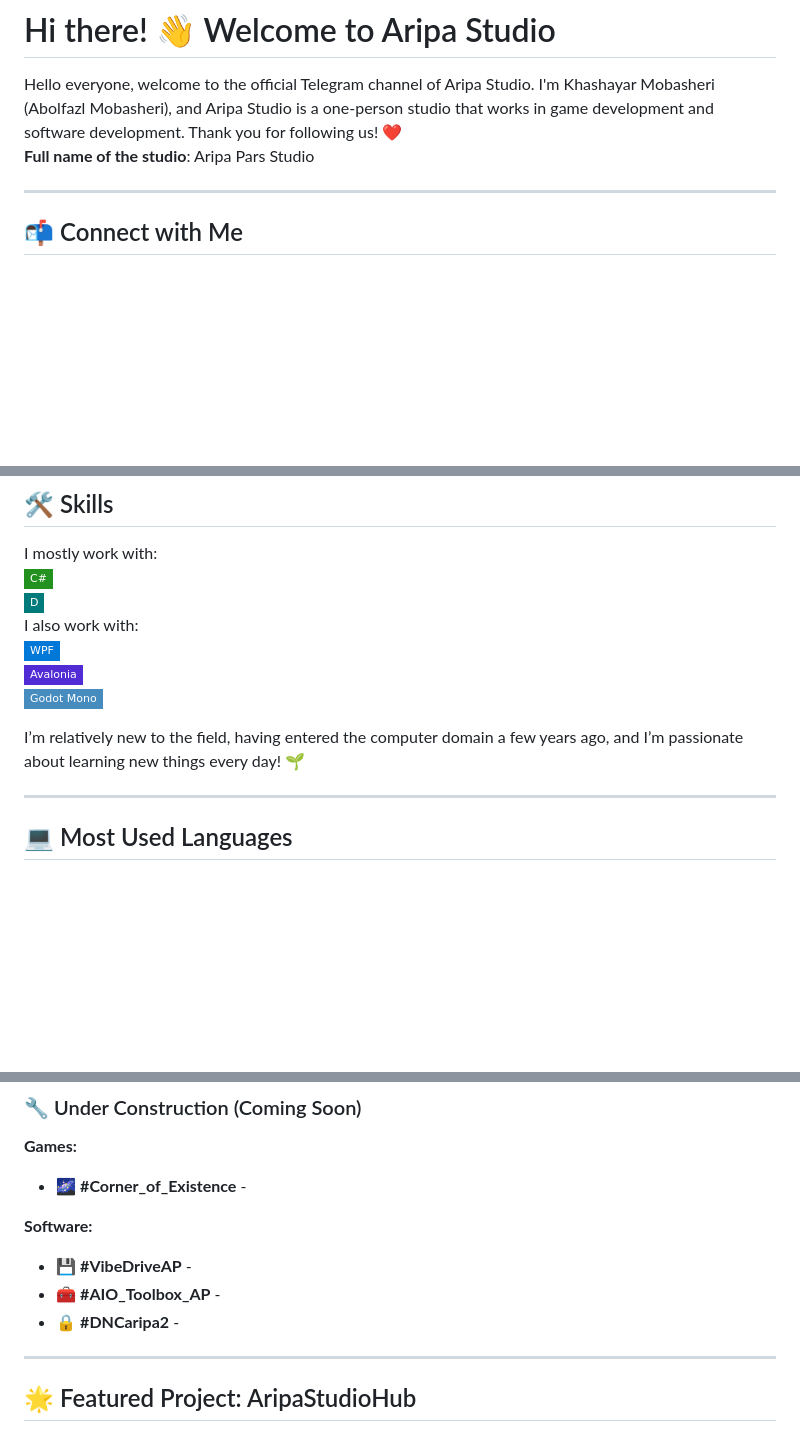
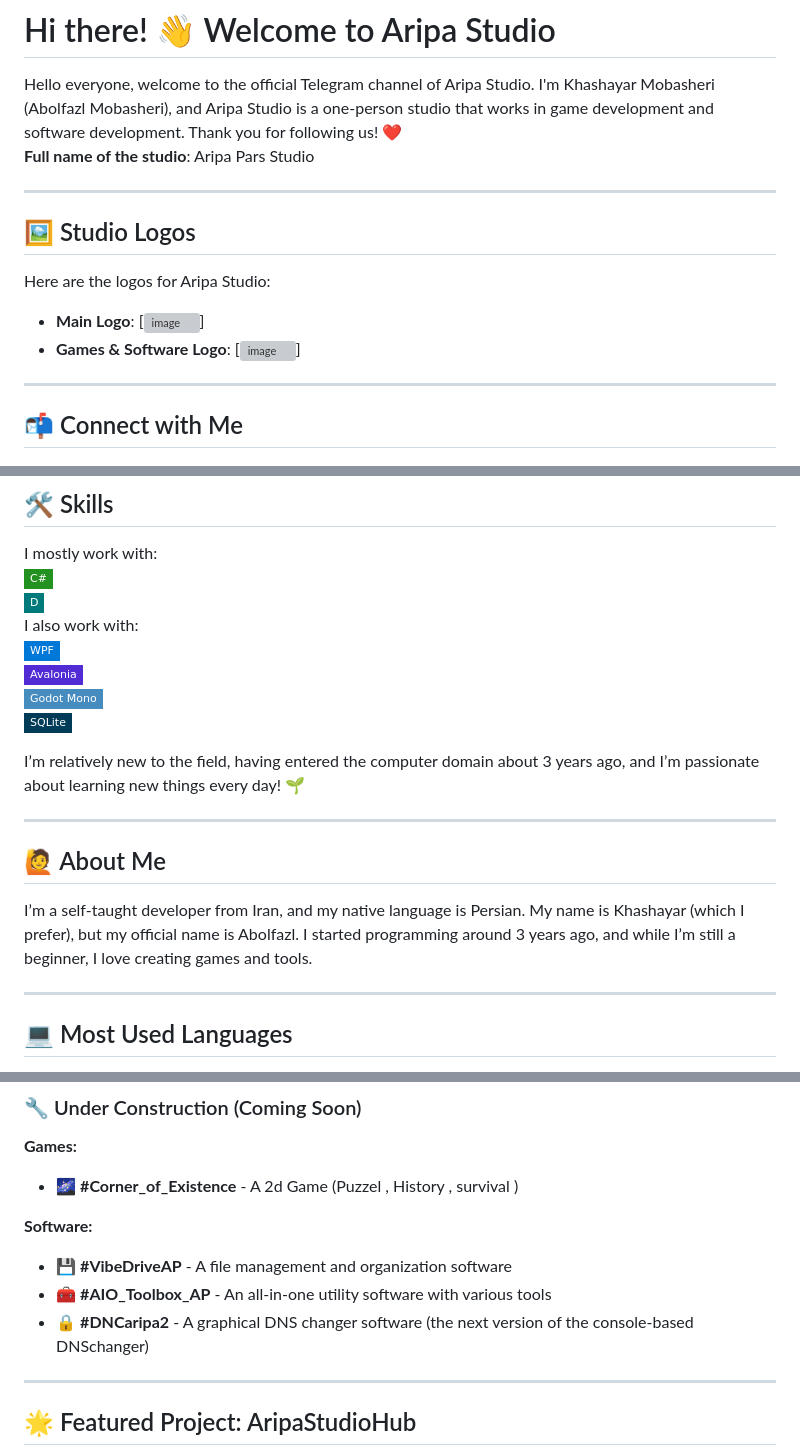
Before and after one commit to AripaStudio/AripaStudio, a Markdown page: README.md, 3 parts joined by grey strips. GitHub-like rendering; badges without logos; blank space fills up the shorter version; grey boxes are pictures that could not be loaded.

```diff
--- a/README.md
+++ b/README.md
@@ -2,6 +2,13 @@
 
 Hello everyone, welcome to the official Telegram channel of Aripa Studio. I'm Khashayar Mobasheri (Abolfazl Mobasheri), and Aripa Studio is a one-person studio that works in game development and software development. Thank you for following us! ❤️
 **Full name of the studio**: Aripa Pars Studio
+
+---
+
+## 🖼️ Studio Logos
+Here are the logos for Aripa Studio:
+- **Main Logo**: [![image](https://github.com/user-attachments/assets/06a1f3c8-a30c-4595-bd7b-fb2b133dec35)]
+- **Games & Software Logo**: [![image](https://github.com/user-attachments/assets/330ca9fc-d324-4333-9326-992b58cf1488)]
 
 ---
 
@@ -18,8 +25,14 @@ I also work with:
 ![WPF](https://img.shields.io/badge/WPF-0078D7?style=flat-square&logo=dotnet&logoColor=white)
 ![Avalonia](https://img.shields.io/badge/Avalonia-512BD4?style=flat-square&logo=avalonia&logoColor=white)
 ![Godot Mono](https://img.shields.io/badge/Godot_Mono-478CBF?style=flat-square&logo=godotengine&logoColor=white)
+![SQLite](https://img.shields.io/badge/SQLite-003B57?style=flat-square&logo=sqlite&logoColor=white)
 
-I’m relatively new to the field, having entered the computer domain a few years ago, and I’m passionate about learning new things every day! 🌱
+I’m relatively new to the field, having entered the computer domain about 3 years ago, and I’m passionate about learning new things every day! 🌱
+
+---
+
+## 🙋 About Me
+I’m a self-taught developer from Iran, and my native language is Persian. My name is Khashayar (which I prefer), but my official name is Abolfazl. I started programming around 3 years ago, and while I’m still a beginner, I love creating games and tools.
 
 ---
 
@@ -52,12 +65,12 @@ Here’s a showcase of my projects—some are completed, and others are in the w
 
 ### 🔧 Under Construction (Coming Soon)
 **Games:**
-- 🌌 **#Corner_of_Existence** -
+- 🌌 **#Corner_of_Existence** - A 2d Game (Puzzel , History , survival )
 
 **Software:**
-- 💾 **#VibeDriveAP** -
-- 🧰 **#AIO_Toolbox_AP** -
-- 🔒 **#DNCaripa2** -
+- 💾 **#VibeDriveAP** - A file management and organization software
+- 🧰 **#AIO_Toolbox_AP** - An all-in-one utility software with various tools
+- 🔒 **#DNCaripa2** - A graphical DNS changer software (the next version of the console-based DNSchanger)
 
 ---
 
```
